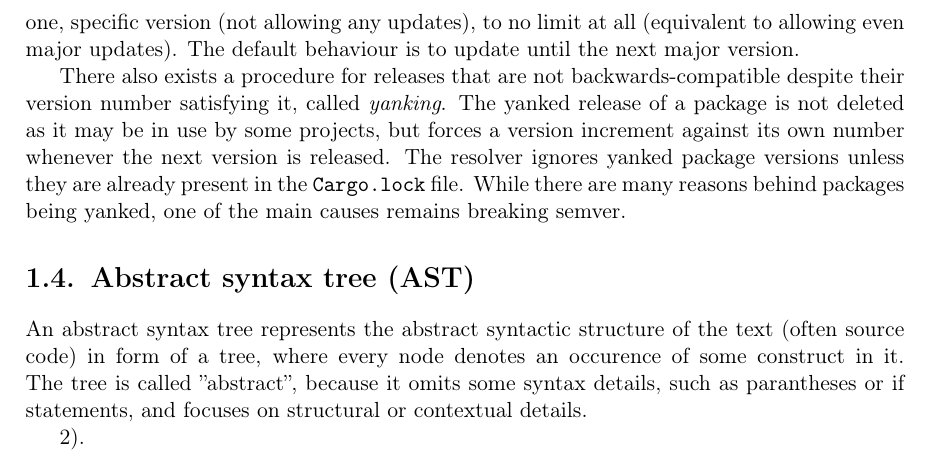
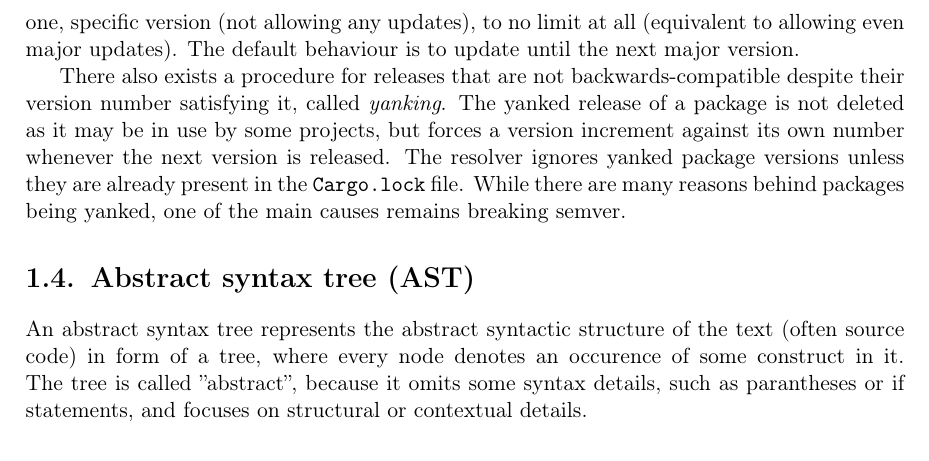
Before and after one commit to tonowak/bachelors-thesis, a LaTeX thesis (thesis-en.tex): part of page 14 of 29, cut so that both start at the same text. Compiled offline with pdfLaTeX.

Commit message:
Missed one line

```diff
--- a/thesis-en.tex
+++ b/thesis-en.tex
@@ -285,7 +285,7 @@ and focuses on structural or contextual details.
 % \textit{rustdoc}, which exports all of the crate's public API into an accessible form (both human-
 % and machine-readable). Thanks to these, the semver validation problem seems particularily managable
 % in Rust, and there are some attempts addressing the issue already (mentioned in chapter
-\ref{r:chapter_stateoftheart}).
+% \ref{r:chapter_stateoftheart}).
 
 
 %%%%%%%%%%%%%%%%%%%%%%%%%%%%%%%%%%%%%%%
```
